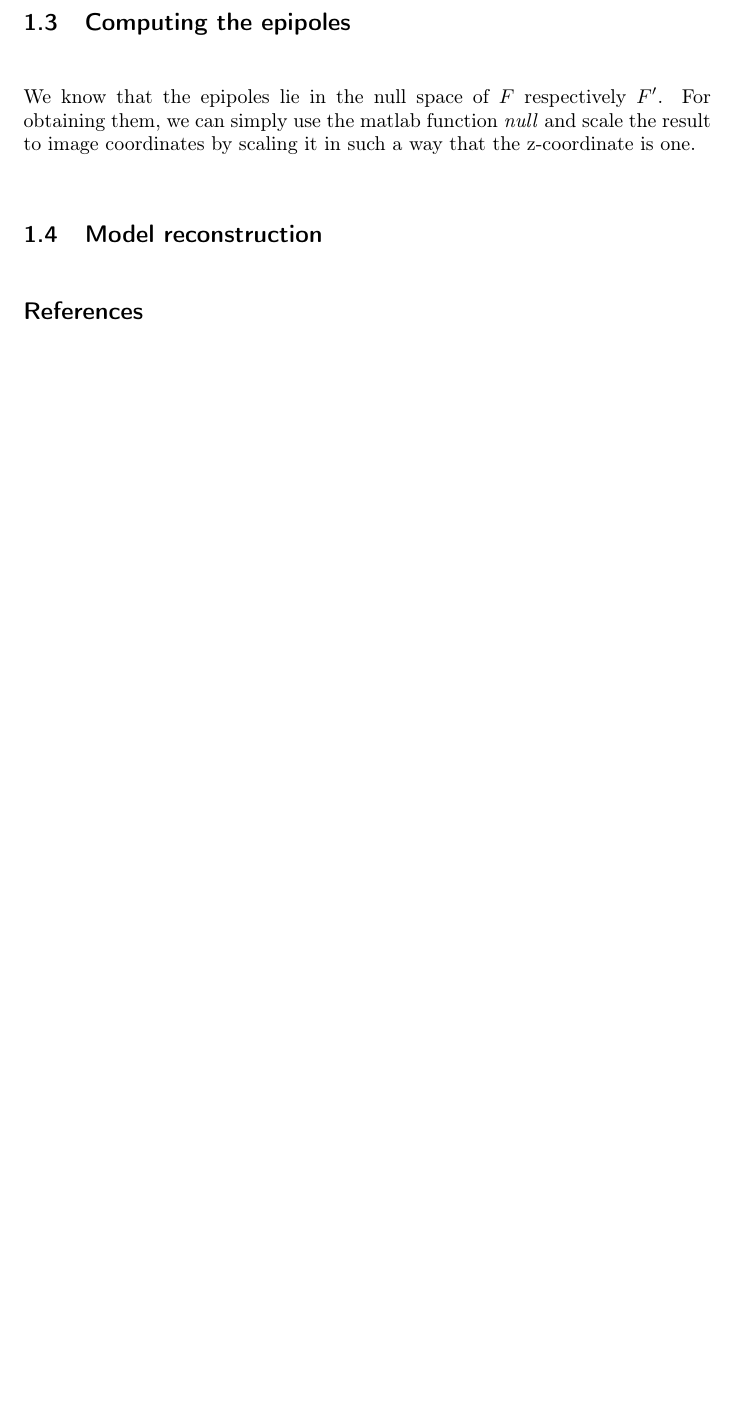
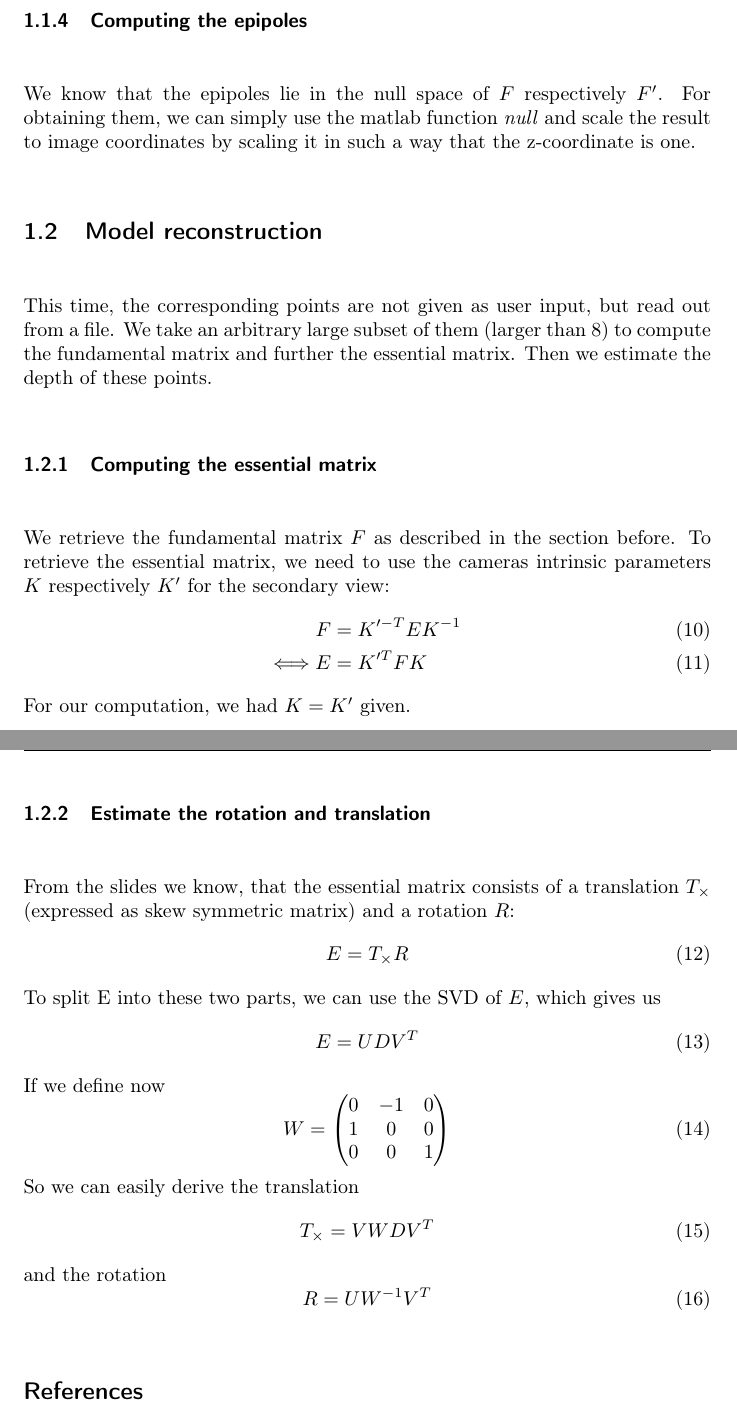
Before and after one commit to panmari/cv2013, a LaTeX problem sheet (assignment_2/Report_2_Stefan_Moser.tex): part of page 3 of 3 before the commit and two parts of pages 3 and 4 of 4 after it, the two joined at a grey line, cut so that both start at the same text, the shorter picture padded with empty space. Compiled offline with pdfLaTeX; a missing bibliography style is replaced by a similar one.

Commit message:
very basic description of task 2

```diff
--- a/assignment_2/Report_2_Stefan_Moser.tex
+++ b/assignment_2/Report_2_Stefan_Moser.tex
@@ -121,13 +124,52 @@ In the same way, the epipolar line for a given point $p'$ of the other image can
 	e' = F^Tp'
 \end{equation}
 
-\subsection{Computing the epipoles}
+\subsubsection{Computing the epipoles}
 We know that the epipoles lie in the null space of $F$ respectively $F'$. For
 obtaining them, we can simply use the matlab function \emph{null} and scale
 the result to image coordinates by scaling it in such a way that
 the z-coordinate is one.
 
 \subsection{Model reconstruction}
+This time, the corresponding points are not given as user input, but
+read out from a file. We take an arbitrary large subset of them
+(larger than 8) to compute the fundamental
+matrix and further the essential matrix. Then we estimate the depth of these points.
+
+\subsubsection{Computing the essential matrix}
+We retrieve the fundamental matrix $F$ as described in the section before. To
+retrieve the essential matrix, we need to use the cameras intrinsic parameters $K$ respectively $K'$ for the secondary view:
+\begin{align}
+	 F &= K'^{-T} E K^{-1} \\
+	\Longleftrightarrow E &= K'^T F K
+\end{align}
+For our computation, we had $K = K'$ given.
+\subsubsection{Estimate the rotation and translation}
+
+From the slides we know, that the essential matrix consists of a translation $T_\times$ (expressed as skew symmetric matrix) and a rotation $R$:
+\begin{equation}
+	E = T_\times R
+\end{equation}
+To split E into these two parts, we can use the SVD of $E$, which gives us
+\begin{equation}
+	E = UDV^T
+\end{equation}
+If we define now
+\begin{equation}
+ W = \begin{pmatrix}
+ 	0 & -1 & 0 \\
+ 	1 & 0 & 0 \\
+ 	0 & 0 & 1
+ \end{pmatrix}
+\end{equation}
+So we can easily derive the translation
+\begin{equation}
+T_\times = V W D V^T
+\end{equation}
+and the rotation
+\begin{equation}
+R = U W^{-1} V^T
+\end{equation}
 \bibliographystyle{simple}
 \bibliography{Report_2_Stefan_Moser}
 \end{document}
```
Also changed, not shown: assignment_2/Report_2_Stefan_Moser.tex (7 more changed lines), 1 other file.
